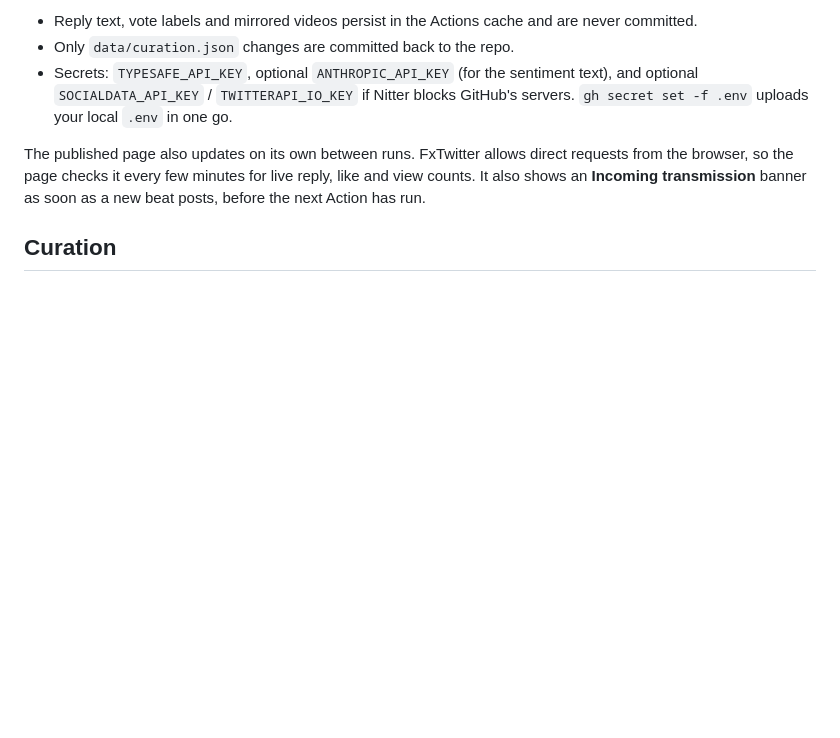
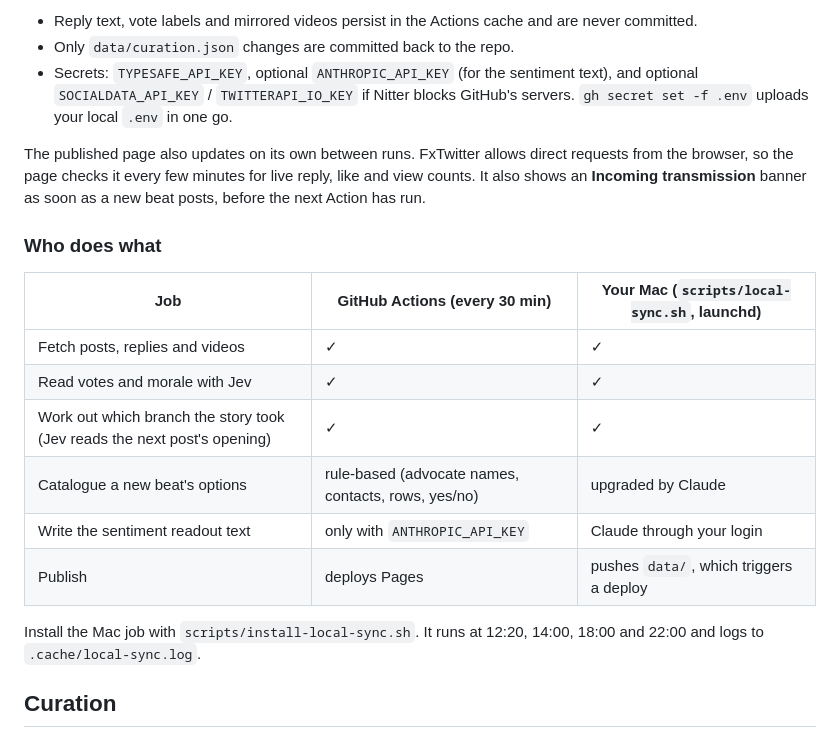
Before and after one commit to codeshrew/amalgaverse, a Markdown page: README.md, the part around the change. Drawn GitHub-style; blank space fills up the shorter version.

Commit message:
Document CI vs local sync responsibilities
Co-Authored-By: Claude Opus 5.5 <noreply@anthropic.com>
Claude-Session: https://claude.ai/code/session_019rumTC4VbvNbcY4EKjHwxb

```diff
--- a/README.md
+++ b/README.md
@@ -57,6 +57,19 @@ Mallozzi weighs people's reasoning, not just the numbers. So the "path taken" is
 
 The published page also updates on its own between runs. FxTwitter allows direct requests from the browser, so the page checks it every few minutes for live reply, like and view counts. It also shows an **Incoming transmission** banner as soon as a new beat posts, before the next Action has run.
 
+### Who does what
+
+| Job | GitHub Actions (every 30 min) | Your Mac (`scripts/local-sync.sh`, launchd) |
+|---|---|---|
+| Fetch posts, replies and videos | ✓ | ✓ |
+| Read votes and morale with Jev | ✓ | ✓ |
+| Work out which branch the story took (Jev reads the next post's opening) | ✓ | ✓ |
+| Catalogue a new beat's options | rule-based (advocate names, contacts, rows, yes/no) | upgraded by Claude |
+| Write the sentiment readout text | only with `ANTHROPIC_API_KEY` | Claude through your login |
+| Publish | deploys Pages | pushes `data/`, which triggers a deploy |
+
+Install the Mac job with `scripts/install-local-sync.sh`. It runs at 12:20, 14:00, 18:00 and 22:00 and logs to `.cache/local-sync.log`.
+
 ## Curation
 
 `data/curation.json` holds each beat's title, question and options. When a new beat appears, the updater catalogues it automatically using Claude. It extracts the options, keywords and away team, and works out which option the previous beat actually followed. Those entries are marked `"auto": true` and you can edit them freely. `data/crew.json` holds the crew manifest and ship assets. Set `"status": "lost"` on anyone the fleet gets killed.
```
